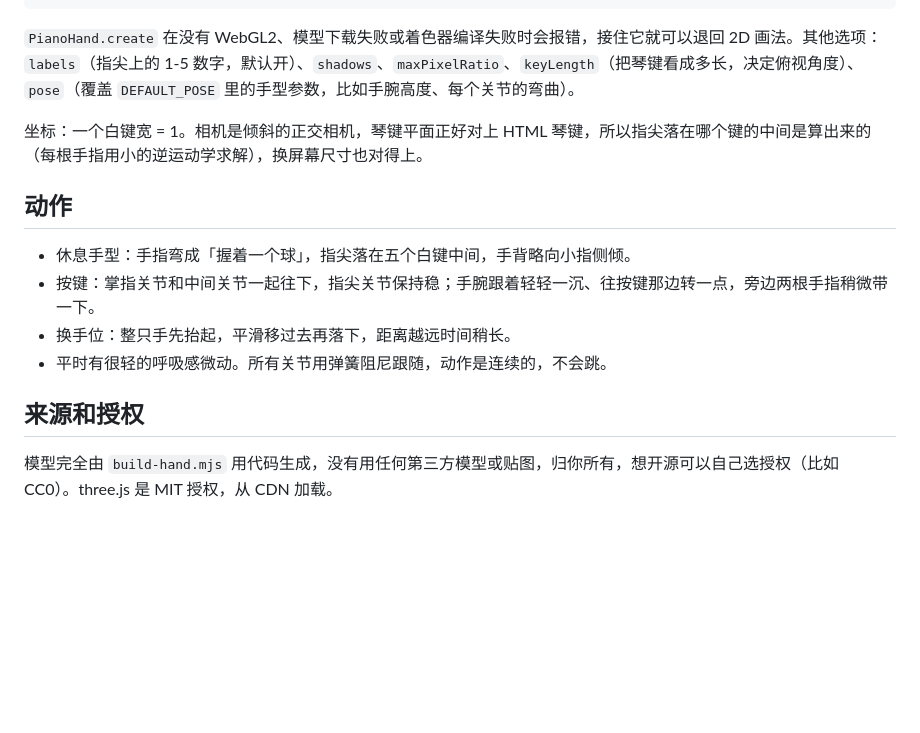
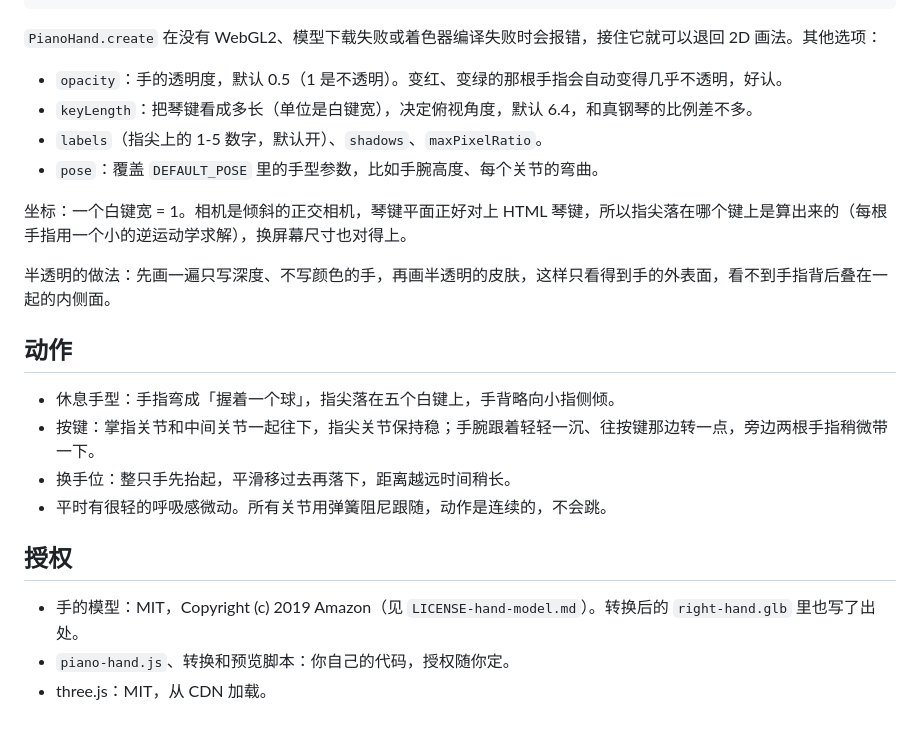
Before and after one commit to YiZhuang90/piano-ear, a Markdown page: hand3d/README.md, the part around one of its changes. Drawn GitHub-style; blank space fills up the shorter version.

````diff
--- a/hand3d/README.md
+++ b/hand3d/README.md
@@ -27,17 +53,26 @@ hand.play(5, { delay: 0.5, duration: 0.4 }); // 预先安排的一下（先抬
 </script>
 ```
 
-`PianoHand.create` 在没有 WebGL2、模型下载失败或着色器编译失败时会报错，接住它就可以退回 2D 画法。其他选项：`labels`（指尖上的 1-5 数字，默认开）、`shadows`、`maxPixelRatio`、`keyLength`（把琴键看成多长，决定俯视角度）、`pose`（覆盖 `DEFAULT_POSE` 里的手型参数，比如手腕高度、每个关节的弯曲）。
+`PianoHand.create` 在没有 WebGL2、模型下载失败或着色器编译失败时会报错，接住它就可以退回 2D 画法。其他选项：
 
-坐标：一个白键宽 = 1。相机是倾斜的正交相机，琴键平面正好对上 HTML 琴键，所以指尖落在哪个键的中间是算出来的（每根手指用小的逆运动学求解），换屏幕尺寸也对得上。
+- `opacity`：手的透明度，默认 0.5（1 是不透明）。变红、变绿的那根手指会自动变得几乎不透明，好认。
+- `keyLength`：把琴键看成多长（单位是白键宽），决定俯视角度，默认 6.4，和真钢琴的比例差不多。
+- `labels`（指尖上的 1-5 数字，默认开）、`shadows`、`maxPixelRatio`。
+- `pose`：覆盖 `DEFAULT_POSE` 里的手型参数，比如手腕高度、每个关节的弯曲。
+
+坐标：一个白键宽 = 1。相机是倾斜的正交相机，琴键平面正好对上 HTML 琴键，所以指尖落在哪个键上是算出来的（每根手指用一个小的逆运动学求解），换屏幕尺寸也对得上。
+
+半透明的做法：先画一遍只写深度、不写颜色的手，再画半透明的皮肤，这样只看得到手的外表面，看不到手指背后叠在一起的内侧面。
 
 ## 动作
 
-- 休息手型：手指弯成「握着一个球」，指尖落在五个白键中间，手背略向小指侧倾。
+- 休息手型：手指弯成「握着一个球」，指尖落在五个白键上，手背略向小指侧倾。
 - 按键：掌指关节和中间关节一起往下，指尖关节保持稳；手腕跟着轻轻一沉、往按键那边转一点，旁边两根手指稍微带一下。
 - 换手位：整只手先抬起，平滑移过去再落下，距离越远时间稍长。
 - 平时有很轻的呼吸感微动。所有关节用弹簧阻尼跟随，动作是连续的，不会跳。
 
-## 来源和授权
+## 授权
 
-模型完全由 `build-hand.mjs` 用代码生成，没有用任何第三方模型或贴图，归你所有，想开源可以自己选授权（比如 CC0）。three.js 是 MIT 授权，从 CDN 加载。
+- 手的模型：MIT，Copyright (c) 2019 Amazon（见 `LICENSE-hand-model.md`）。转换后的 `right-hand.glb` 里也写了出处。
+- `piano-hand.js`、转换和预览脚本：你自己的代码，授权随你定。
+- three.js：MIT，从 CDN 加载。
````
Also changed, not shown: other parts of hand3d/README.md (+32 -6 lines), hand3d/LICENSE-hand-model.md (added, +21 -0 lines), hand3d/preview.png, 7 other files.
